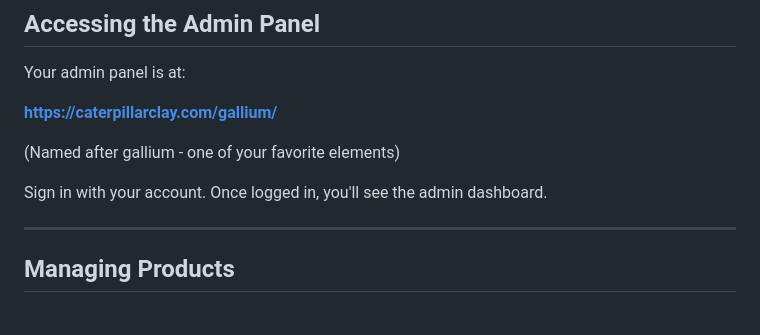
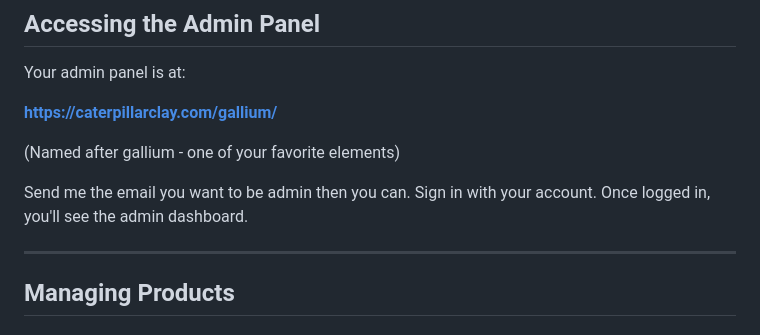
Before and after one commit to fraugho/caterpillar_clay, a Markdown page: README.md, the part around the change. Drawn GitHub-style.

Commit message:
Clarify admin sign-in instructions
Updated instructions for admin access in README.

```diff
--- a/README.md
+++ b/README.md
@@ -27,7 +27,7 @@ Your admin panel is at:
 
 (Named after gallium - one of your favorite elements)
 
-Sign in with your account. Once logged in, you'll see the admin dashboard.
+Send me the email you want to be admin then you can. Sign in with your account. Once logged in, you'll see the admin dashboard.
 
 ---
 
```
